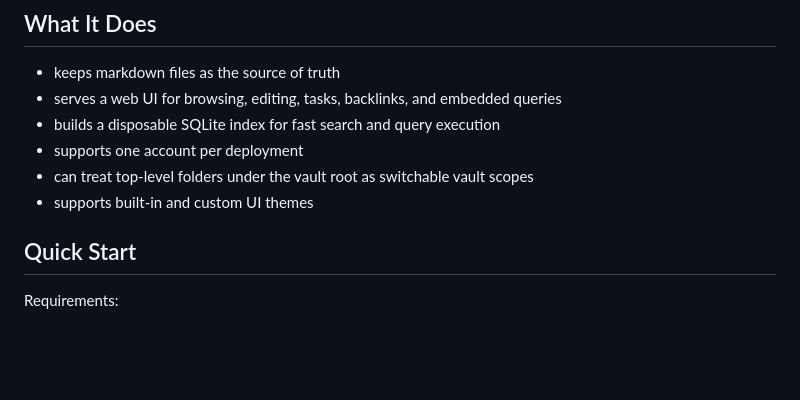
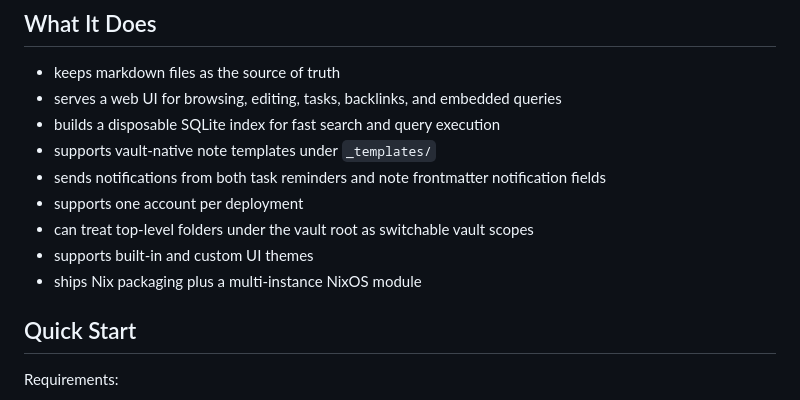
Before and after one commit to carnager/noterious, a Markdown page: README.md, the part around one of its changes. GitHub-like rendering; blank space fills up the shorter version.

```diff
--- a/README.md
+++ b/README.md
@@ -7,9 +7,12 @@ Noterious is a server-first markdown notebook. Your notes stay as markdown files
 - keeps markdown files as the source of truth
 - serves a web UI for browsing, editing, tasks, backlinks, and embedded queries
 - builds a disposable SQLite index for fast search and query execution
+- supports vault-native note templates under `_templates/`
+- sends notifications from both task reminders and note frontmatter notification fields
 - supports one account per deployment
 - can treat top-level folders under the vault root as switchable vault scopes
 - supports built-in and custom UI themes
+- ships Nix packaging plus a multi-instance NixOS module
 
 ## Quick Start
 
```
Also changed, not shown: other parts of README.md (+59 -0 lines), CHANGELOG.md (+23 -0 lines).
